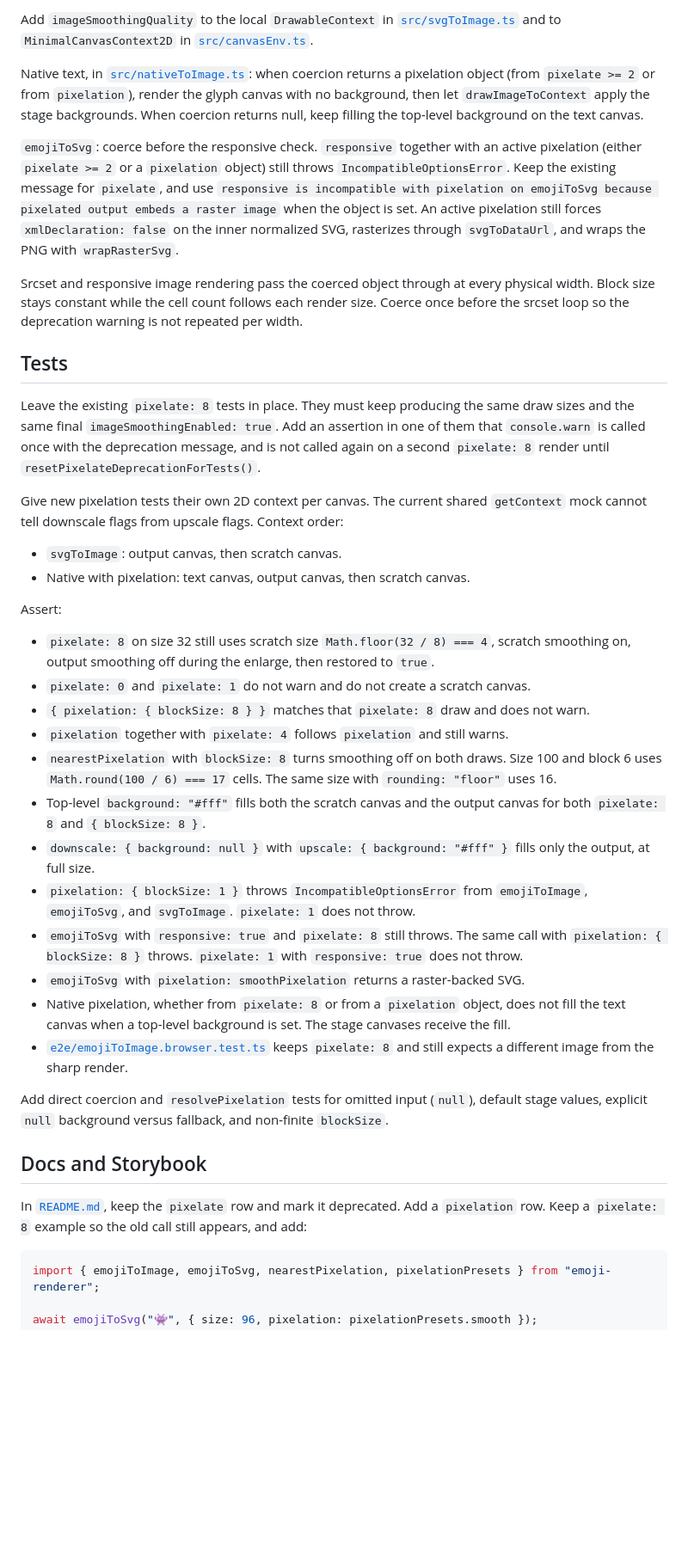
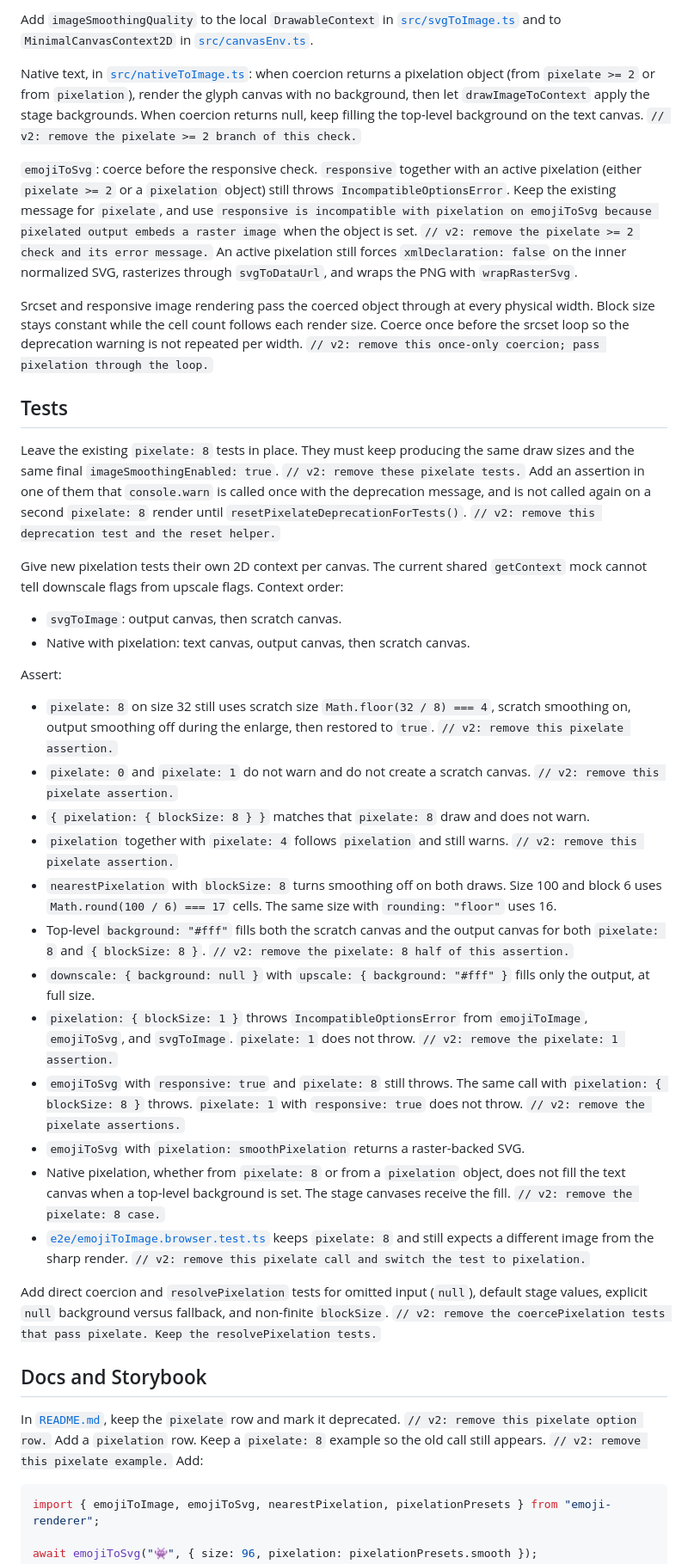
Before and after one commit to tamb/emoji-renderer, a Markdown page: .cursor/plans/pixelation_options_c4e86301.plan.md, the part around one of its changes. Shown at 86% size. GitHub-like rendering; blank space fills up the shorter version.

````diff
--- a/.cursor/plans/pixelation_options_c4e86301.plan.md
+++ b/.cursor/plans/pixelation_options_c4e86301.plan.md
@@ -158,15 +177,15 @@ Pixelated drawing:
 
 Add `imageSmoothingQuality` to the local `DrawableContext` in [`src/svgToImage.ts`](src/svgToImage.ts) and to `MinimalCanvasContext2D` in [`src/canvasEnv.ts`](src/canvasEnv.ts).
 
-Native text, in [`src/nativeToImage.ts`](src/nativeToImage.ts): when coercion returns a pixelation object (from `pixelate >= 2` or from `pixelation`), render the glyph canvas with no background, then let `drawImageToContext` apply the stage backgrounds. When coercion returns null, keep filling the top-level background on the text canvas.
+Native text, in [`src/nativeToImage.ts`](src/nativeToImage.ts): when coercion returns a pixelation object (from `pixelate >= 2` or from `pixelation`), render the glyph canvas with no background, then let `drawImageToContext` apply the stage backgrounds. When coercion returns null, keep filling the top-level background on the text canvas. `// v2: remove the pixelate >= 2 branch of this check.`
 
-`emojiToSvg`: coerce before the responsive check. `responsive` together with an active pixelation (either `pixelate >= 2` or a `pixelation` object) still throws `IncompatibleOptionsError`. Keep the existing message for `pixelate`, and use `responsive is incompatible with pixelation on emojiToSvg because pixelated output embeds a raster image` when the object is set. An active pixelation still forces `xmlDeclaration: false` on the inner normalized SVG, rasterizes through `svgToDataUrl`, and wraps the PNG with `wrapRasterSvg`.
+`emojiToSvg`: coerce before the responsive check. `responsive` together with an active pixelation (either `pixelate >= 2` or a `pixelation` object) still throws `IncompatibleOptionsError`. Keep the existing message for `pixelate`, and use `responsive is incompatible with pixelation on emojiToSvg because pixelated output embeds a raster image` when the object is set. `// v2: remove the pixelate >= 2 check and its error message.` An active pixelation still forces `xmlDeclaration: false` on the inner normalized SVG, rasterizes through `svgToDataUrl`, and wraps the PNG with `wrapRasterSvg`.
 
-Srcset and responsive image rendering pass the coerced object through at every physical width. Block size stays constant while the cell count follows each render size. Coerce once before the srcset loop so the deprecation warning is not repeated per width.
+Srcset and responsive image rendering pass the coerced object through at every physical width. Block size stays constant while the cell count follows each render size. Coerce once before the srcset loop so the deprecation warning is not repeated per width. `// v2: remove this once-only coercion; pass pixelation through the loop.`
 
 ## Tests
 
-Leave the existing `pixelate: 8` tests in place. They must keep producing the same draw sizes and the same final `imageSmoothingEnabled: true`. Add an assertion in one of them that `console.warn` is called once with the deprecation message, and is not called again on a second `pixelate: 8` render until `resetPixelateDeprecationForTests()`.
+Leave the existing `pixelate: 8` tests in place. They must keep producing the same draw sizes and the same final `imageSmoothingEnabled: true`. `// v2: remove these pixelate tests.` Add an assertion in one of them that `console.warn` is called once with the deprecation message, and is not called again on a second `pixelate: 8` render until `resetPixelateDeprecationForTests()`. `// v2: remove this deprecation test and the reset helper.`
 
 Give new pixelation tests their own 2D context per canvas. The current shared `getContext` mock cannot tell downscale flags from upscale flags. Context order:
 
@@ -175,24 +194,24 @@ Give new pixelation tests their own 2D context per canvas. The current shared `g
 
 Assert:
 
-- `pixelate: 8` on size 32 still uses scratch size `Math.floor(32 / 8) === 4`, scratch smoothing on, output smoothing off during the enlarge, then restored to `true`.
-- `pixelate: 0` and `pixelate: 1` do not warn and do not create a scratch canvas.
+- `pixelate: 8` on size 32 still uses scratch size `Math.floor(32 / 8) === 4`, scratch smoothing on, output smoothing off during the enlarge, then restored to `true`. `// v2: remove this pixelate assertion.`
+- `pixelate: 0` and `pixelate: 1` do not warn and do not create a scratch canvas. `// v2: remove this pixelate assertion.`
 - `{ pixelation: { blockSize: 8 } }` matches that `pixelate: 8` draw and does not warn.
-- `pixelation` together with `pixelate: 4` follows `pixelation` and still warns.
+- `pixelation` together with `pixelate: 4` follows `pixelation` and still warns. `// v2: remove this pixelate assertion.`
 - `nearestPixelation` with `blockSize: 8` turns smoothing off on both draws. Size 100 and block 6 uses `Math.round(100 / 6) === 17` cells. The same size with `rounding: "floor"` uses 16.
-- Top-level `background: "#fff"` fills both the scratch canvas and the output canvas for both `pixelate: 8` and `{ blockSize: 8 }`.
+- Top-level `background: "#fff"` fills both the scratch canvas and the output canvas for both `pixelate: 8` and `{ blockSize: 8 }`. `// v2: remove the pixelate: 8 half of this assertion.`
 - `downscale: { background: null }` with `upscale: { background: "#fff" }` fills only the output, at full size.
-- `pixelation: { blockSize: 1 }` throws `IncompatibleOptionsError` from `emojiToImage`, `emojiToSvg`, and `svgToImage`. `pixelate: 1` does not throw.
-- `emojiToSvg` with `responsive: true` and `pixelate: 8` still throws. The same call with `pixelation: { blockSize: 8 }` throws. `pixelate: 1` with `responsive: true` does not throw.
+- `pixelation: { blockSize: 1 }` throws `IncompatibleOptionsError` from `emojiToImage`, `emojiToSvg`, and `svgToImage`. `pixelate: 1` does not throw. `// v2: remove the pixelate: 1 assertion.`
+- `emojiToSvg` with `responsive: true` and `pixelate: 8` still throws. The same call with `pixelation: { blockSize: 8 }` throws. `pixelate: 1` with `responsive: true` does not throw. `// v2: remove the pixelate assertions.`
 - `emojiToSvg` with `pixelation: smoothPixelation` returns a raster-backed SVG.
-- Native pixelation, whether from `pixelate: 8` or from a `pixelation` object, does not fill the text canvas when a top-level background is set. The stage canvases receive the fill.
-- [`e2e/emojiToImage.browser.test.ts`](e2e/emojiToImage.browser.test.ts) keeps `pixelate: 8` and still expects a different image from the sharp render.
+- Native pixelation, whether from `pixelate: 8` or from a `pixelation` object, does not fill the text canvas when a top-level background is set. The stage canvases receive the fill. `// v2: remove the pixelate: 8 case.`
+- [`e2e/emojiToImage.browser.test.ts`](e2e/emojiToImage.browser.test.ts) keeps `pixelate: 8` and still expects a different image from the sharp render. `// v2: remove this pixelate call and switch the test to pixelation.`
 
-Add direct coercion and `resolvePixelation` tests for omitted input (`null`), default stage values, explicit `null` background versus fallback, and non-finite `blockSize`.
+Add direct coercion and `resolvePixelation` tests for omitted input (`null`), default stage values, explicit `null` background versus fallback, and non-finite `blockSize`. `// v2: remove the coercePixelation tests that pass pixelate. Keep the resolvePixelation tests.`
 
 ## Docs and Storybook
 
-In [`README.md`](README.md), keep the `pixelate` row and mark it deprecated. Add a `pixelation` row. Keep a `pixelate: 8` example so the old call still appears, and add:
+In [`README.md`](README.md), keep the `pixelate` row and mark it deprecated. `// v2: remove this pixelate option row.` Add a `pixelation` row. Keep a `pixelate: 8` example so the old call still appears. `// v2: remove this pixelate example.` Add:
 
 ```ts
 import { emojiToImage, emojiToSvg, nearestPixelation, pixelationPresets } from "emoji-renderer";
````
Also changed, not shown: other parts of .cursor/plans/pixelation_options_c4e86301.plan.md (+30 -11 lines).
